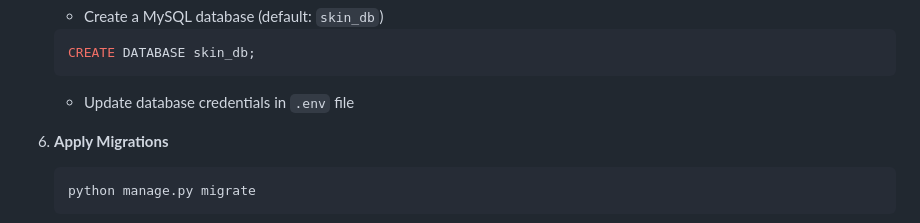
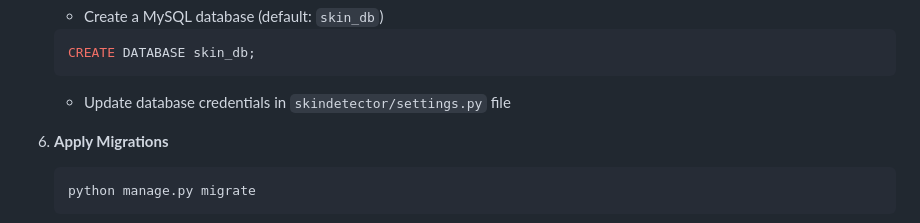
Before and after one commit to Code-NotArise/Skin-Disease-Detector, a Markdown page: README.md, the part around the change. GitHub-like rendering.

````diff
--- a/README.md
+++ b/README.md
@@ -71,7 +71,7 @@ The application can detect the following skin diseases:
    ```bash
    CREATE DATABASE skin_db;
    ```
-   - Update database credentials in `.env` file
+   - Update database credentials in `skindetector/settings.py` file
 
 6. **Apply Migrations**
    ```bash
````
